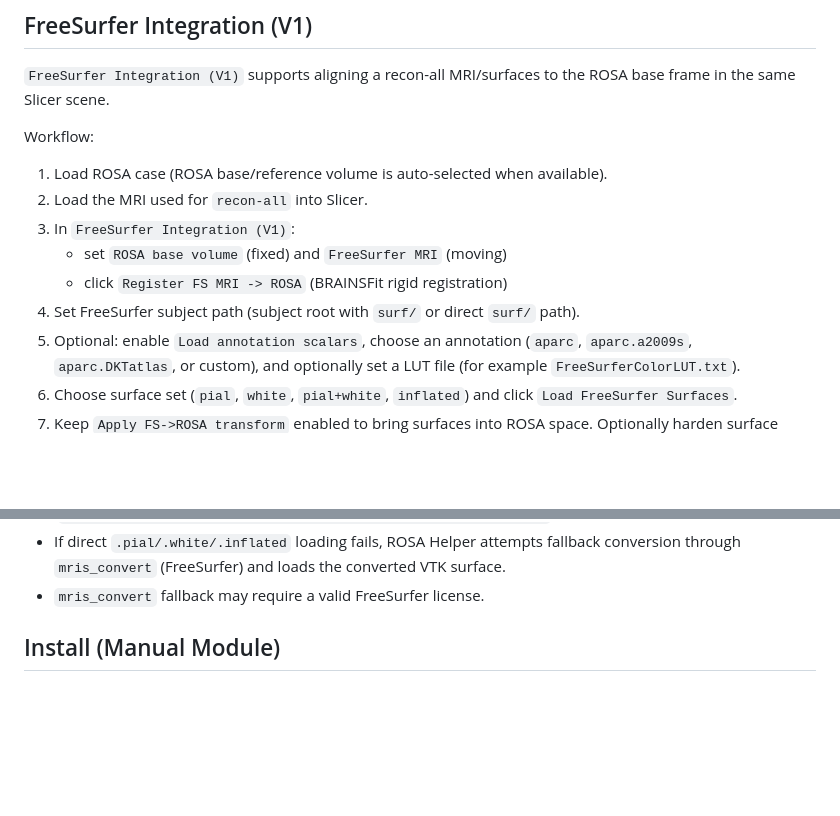
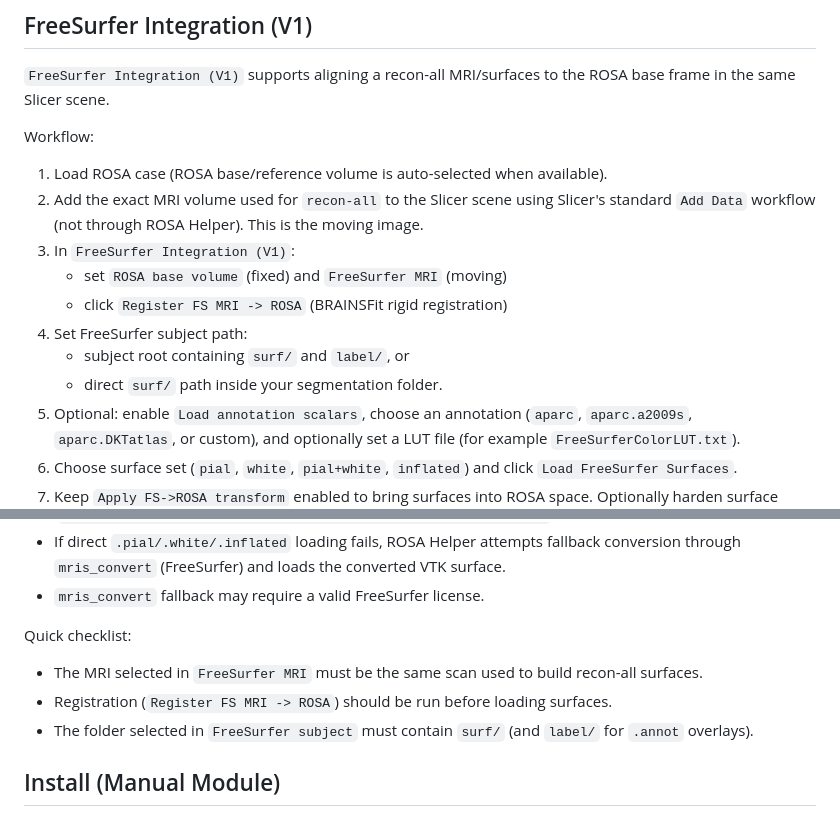
Before and after one commit to ashaikhouni/slicer-rosa-helper, a Markdown page: README.md, 2 parts joined by grey strips. GitHub-like rendering; blank space fills up the shorter version.

Commit message:
Clarify FreeSurfer MRI loading via Slicer Add Data

```diff
--- a/README.md
+++ b/README.md
@@ -156,11 +156,14 @@ ROSA base frame in the same Slicer scene.
 
 Workflow:
 1. Load ROSA case (ROSA base/reference volume is auto-selected when available).
-2. Load the MRI used for `recon-all` into Slicer.
+2. Add the exact MRI volume used for `recon-all` to the Slicer scene using Slicer's standard
+   `Add Data` workflow (not through ROSA Helper). This is the moving image.
 3. In `FreeSurfer Integration (V1)`:
    - set `ROSA base volume` (fixed) and `FreeSurfer MRI` (moving)
    - click `Register FS MRI -> ROSA` (BRAINSFit rigid registration)
-4. Set FreeSurfer subject path (subject root with `surf/` or direct `surf/` path).
+4. Set FreeSurfer subject path:
+   - subject root containing `surf/` and `label/`, or
+   - direct `surf/` path inside your segmentation folder.
 5. Optional: enable `Load annotation scalars`, choose an annotation
    (`aparc`, `aparc.a2009s`, `aparc.DKTatlas`, or custom), and optionally set
    a LUT file (for example `FreeSurferColorLUT.txt`).
@@ -181,6 +184,11 @@ Notes:
 - If direct `.pial/.white/.inflated` loading fails, ROSA Helper attempts fallback conversion
   through `mris_convert` (FreeSurfer) and loads the converted VTK surface.
 - `mris_convert` fallback may require a valid FreeSurfer license.
+
+Quick checklist:
+- The MRI selected in `FreeSurfer MRI` must be the same scan used to build recon-all surfaces.
+- Registration (`Register FS MRI -> ROSA`) should be run before loading surfaces.
+- The folder selected in `FreeSurfer subject` must contain `surf/` (and `label/` for `.annot` overlays).
 
 ## Install (Manual Module)
 
```
